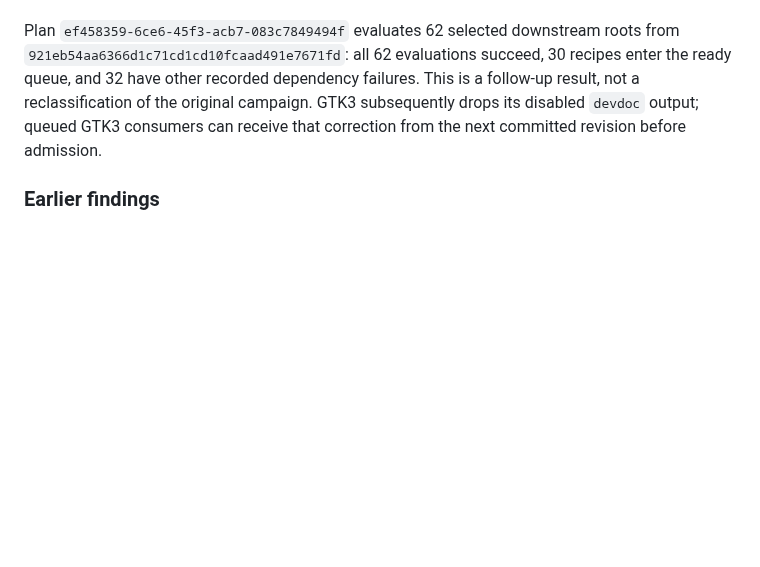
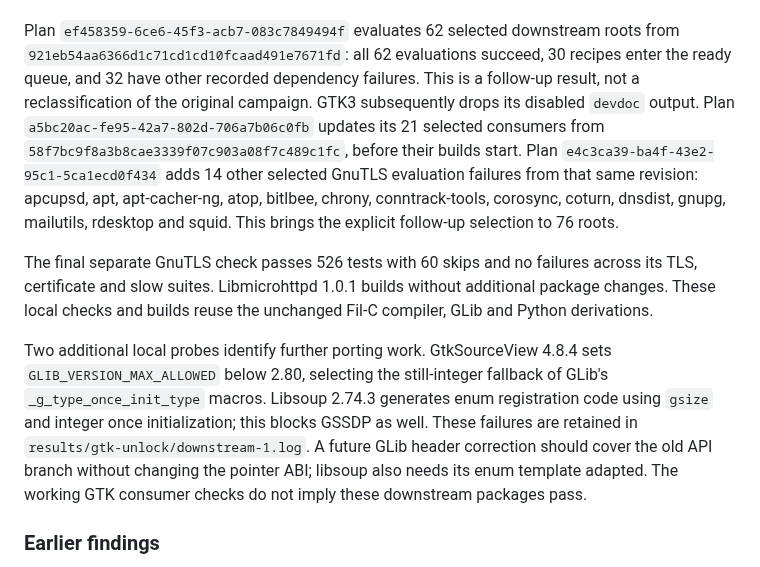
Before and after one commit to mbrock/filnix, a Markdown page: docs/experiment-triage.md, the part around the change. Rendered like a GitHub page; blank space fills up the shorter version.

Commit message:
Record GTK and TLS validation and targeted campaign follow-ups

```diff
--- a/docs/experiment-triage.md
+++ b/docs/experiment-triage.md
@@ -109,8 +109,27 @@ Plan `ef458359-6ce6-45f3-acb7-083c7849494f` evaluates 62 selected downstream
 roots from `921eb54aa6366d1c71cd1cd10fcaad491e7671fd`: all 62 evaluations succeed,
 30 recipes enter the ready queue, and 32 have other recorded dependency failures.
 This is a follow-up result, not a reclassification of the original campaign.
-GTK3 subsequently drops its disabled `devdoc` output; queued GTK3 consumers can
-receive that correction from the next committed revision before admission.
+GTK3 subsequently drops its disabled `devdoc` output. Plan
+`a5bc20ac-fe95-42a7-802d-706a7b06c0fb` updates its 21 selected consumers from
+`58f7bc9f8a3b8cae3339f07c903a08f7c489c1fc`, before their builds start.
+Plan `e4c3ca39-ba4f-43e2-95c1-5ca1ecd0f434` adds 14 other selected GnuTLS
+evaluation failures from that same revision: apcupsd, apt, apt-cacher-ng, atop,
+bitlbee, chrony, conntrack-tools, corosync, coturn, dnsdist, gnupg, mailutils,
+rdesktop and squid. This brings the explicit follow-up selection to 76 roots.
+
+The final separate GnuTLS check passes 526 tests with 60 skips and no failures
+across its TLS, certificate and slow suites. Libmicrohttpd 1.0.1 builds without
+additional package changes. These local checks and builds reuse the unchanged
+Fil-C compiler, GLib and Python derivations.
+
+Two additional local probes identify further porting work. GtkSourceView 4.8.4
+sets `GLIB_VERSION_MAX_ALLOWED` below 2.80, selecting the still-integer fallback
+of GLib's `_g_type_once_init_type` macros. Libsoup 2.74.3 generates enum registration
+code using `gsize` and integer once initialization; this blocks GSSDP as well.
+These failures are retained in `results/gtk-unlock/downstream-1.log`. A future
+GLib header correction should cover the old API branch without changing the
+pointer ABI; libsoup also needs its enum template adapted. The working GTK
+consumer checks do not imply these downstream packages pass.
 
 ### Earlier findings
 
```
Also changed, not shown: docs/gtk-ports.md (+15 -0 lines).
